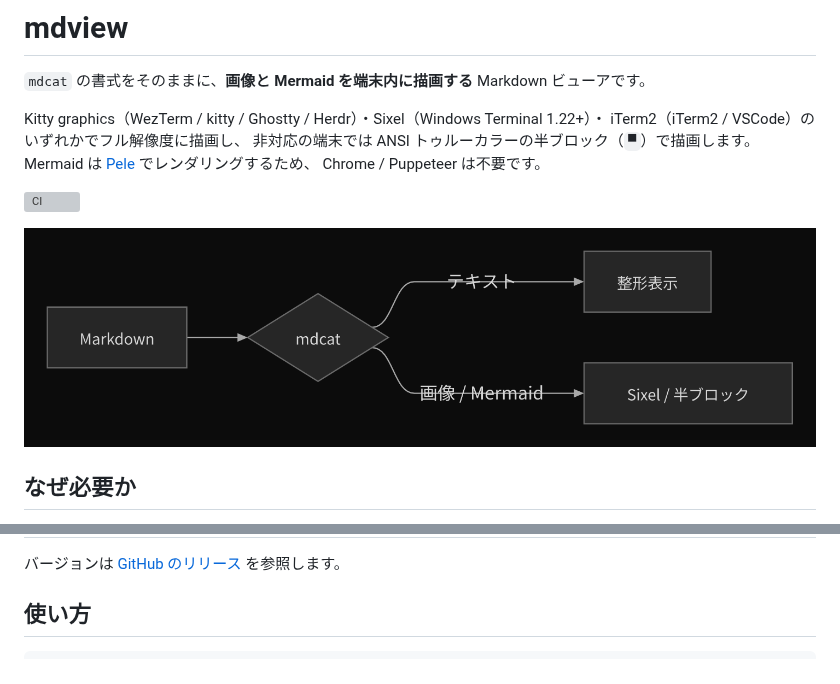
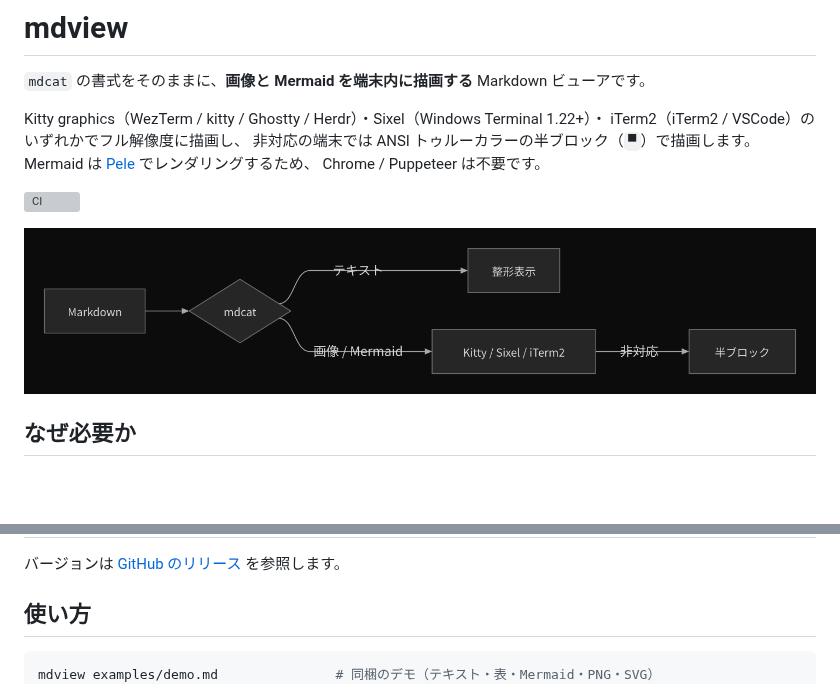
Before and after one commit to oharato/mdview, a Markdown page: README.md, 2 parts joined by grey strips. Drawn GitHub-style; pictures changed too: docs/diagram.png; blank space fills up the shorter version; grey boxes are pictures that could not be loaded.

````diff
--- a/README.md
+++ b/README.md
@@ -105,6 +105,7 @@ mdview --update         # 自分自身を更新
 ## 使い方
 
 ```bash
+mdview examples/demo.md               # 同梱のデモ（テキスト・表・Mermaid・PNG・SVG）
 mdview README.md                      # 表示
 cat README.md | mdview                # 標準入力
 mdview -w 100 -i 100 doc.md           # テキスト100桁 / 画像100桁
````
Also changed, not shown: examples/demo.md (+92 -3 lines), examples/sample.png, 1 other file.
